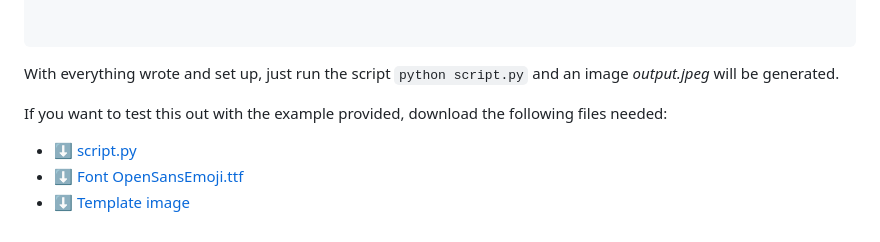
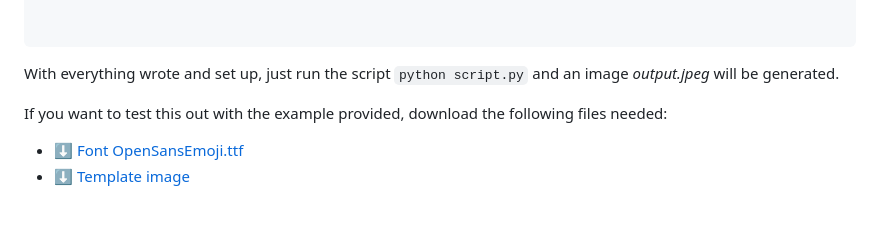
Before and after one commit to ramibch/articles, a Markdown page: python/write text-in-an-image/en.md, the part around the change. Rendered like a GitHub page.

Commit message:
removed no present file

```diff
--- a/python/write text-in-an-image/en.md
+++ b/python/write text-in-an-image/en.md
@@ -98,6 +98,5 @@ With everything wrote and set up, just run the script `python script.py` and an
 
 If you want to test this out with the example provided, download the following files needed:
 
-- [⬇️ script.py](script.py)
 - [⬇️ Font OpenSansEmoji.ttf](OpenSansEmoji.ttf)
 - [⬇️ Template image](template.jpeg)
```
